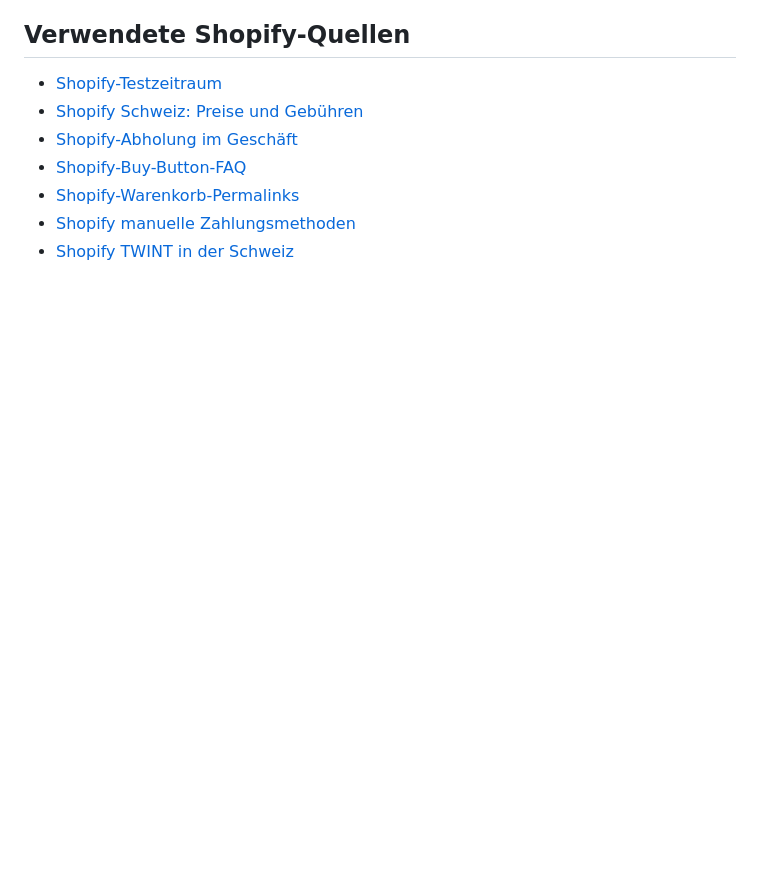
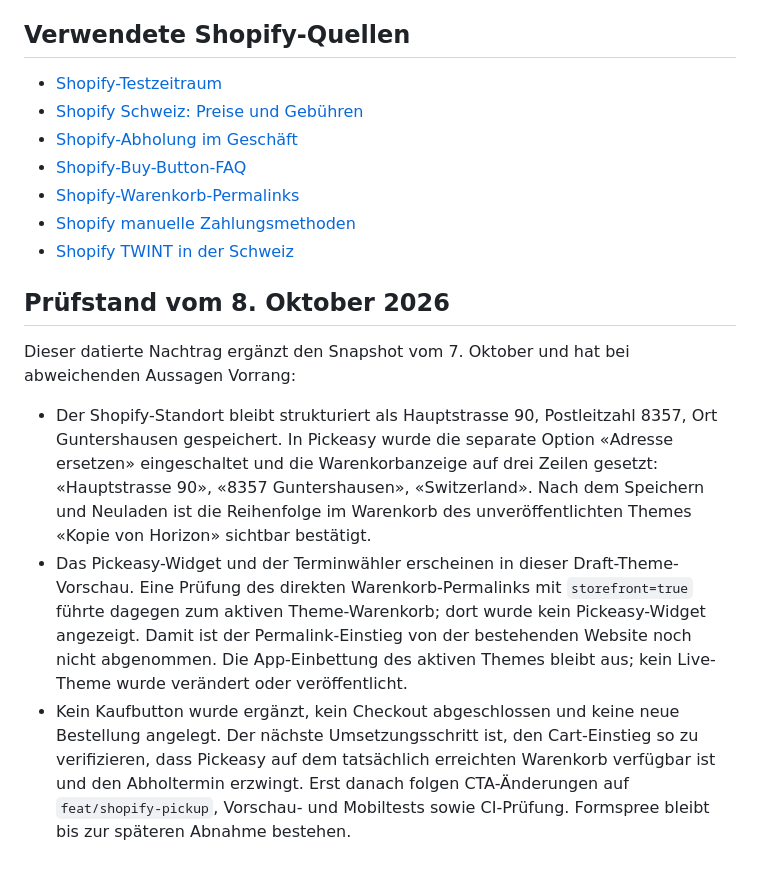
Before and after one commit to travellerswiss01/biottoslaedeli.ch, a Markdown page: docs/shopify-pickup-integration.md, the part around the change. Rendered like a GitHub page; blank space fills up the shorter version.

Commit message:
docs: document verified pickup address and cart preview

```diff
--- a/docs/shopify-pickup-integration.md
+++ b/docs/shopify-pickup-integration.md
@@ -100,3 +100,11 @@ Die öffentliche Website verwendet weiterhin den bisherigen Formspree-Bestellweg
 - [Shopify-Warenkorb-Permalinks](https://shopify.dev/docs/apps/build/checkout/create-cart-permalinks)
 - [Shopify manuelle Zahlungsmethoden](https://help.shopify.com/en/manual/payments/manual-payments)
 - [Shopify TWINT in der Schweiz](https://help.shopify.com/en/manual/payments/shopify-payments/local-payment-methods/twint)
+
+## Prüfstand vom 8. Oktober 2026
+
+Dieser datierte Nachtrag ergänzt den Snapshot vom 7. Oktober und hat bei abweichenden Aussagen Vorrang:
+
+- Der Shopify-Standort bleibt strukturiert als Hauptstrasse 90, Postleitzahl 8357, Ort Guntershausen gespeichert. In Pickeasy wurde die separate Option «Adresse ersetzen» eingeschaltet und die Warenkorbanzeige auf drei Zeilen gesetzt: «Hauptstrasse 90», «8357 Guntershausen», «Switzerland». Nach dem Speichern und Neuladen ist die Reihenfolge im Warenkorb des unveröffentlichten Themes «Kopie von Horizon» sichtbar bestätigt.
+- Das Pickeasy-Widget und der Terminwähler erscheinen in dieser Draft-Theme-Vorschau. Eine Prüfung des direkten Warenkorb-Permalinks mit `storefront=true` führte dagegen zum aktiven Theme-Warenkorb; dort wurde kein Pickeasy-Widget angezeigt. Damit ist der Permalink-Einstieg von der bestehenden Website noch nicht abgenommen. Die App-Einbettung des aktiven Themes bleibt aus; kein Live-Theme wurde verändert oder veröffentlicht.
+- Kein Kaufbutton wurde ergänzt, kein Checkout abgeschlossen und keine neue Bestellung angelegt. Der nächste Umsetzungsschritt ist, den Cart-Einstieg so zu verifizieren, dass Pickeasy auf dem tatsächlich erreichten Warenkorb verfügbar ist und den Abholtermin erzwingt. Erst danach folgen CTA-Änderungen auf `feat/shopify-pickup`, Vorschau- und Mobiltests sowie CI-Prüfung. Formspree bleibt bis zur späteren Abnahme bestehen.
```
